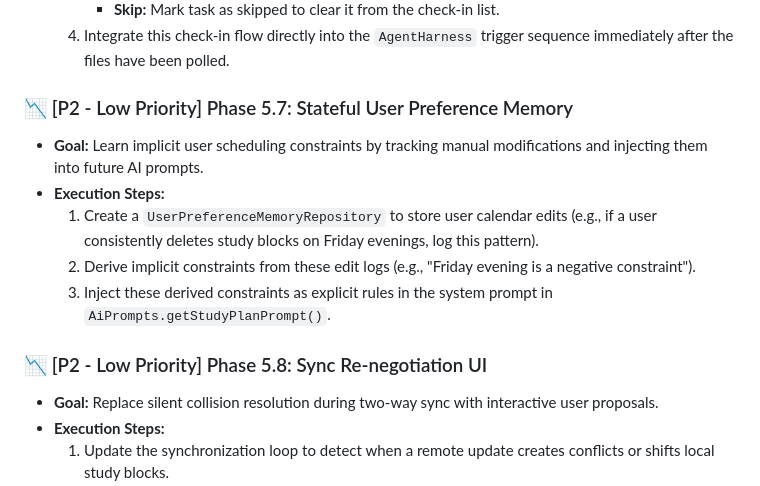
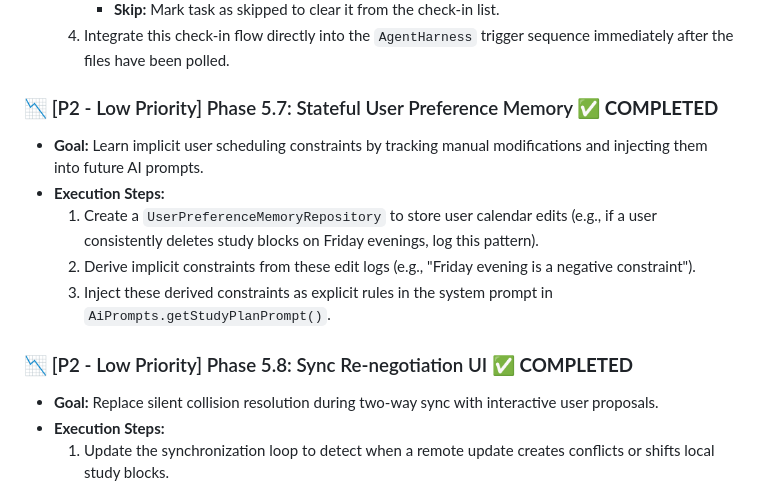
Before and after one commit to borinquenkid/college_executive_function, a Markdown page: PLAN.md, the part around the change. GitHub-like rendering.

```diff
--- a/PLAN.md
+++ b/PLAN.md
@@ -67,14 +67,14 @@ This document outlines the phased execution plan to transition the College Execu
         - **Skip:** Mark task as skipped to clear it from the check-in list.
     4. Integrate this check-in flow directly into the `AgentHarness` trigger sequence immediately after the files have been polled.
 
-### 📉 [P2 - Low Priority] Phase 5.7: Stateful User Preference Memory
+### 📉 [P2 - Low Priority] Phase 5.7: Stateful User Preference Memory ✅ **COMPLETED**
 *   **Goal:** Learn implicit user scheduling constraints by tracking manual modifications and injecting them into future AI prompts.
 *   **Execution Steps:**
     1. Create a `UserPreferenceMemoryRepository` to store user calendar edits (e.g., if a user consistently deletes study blocks on Friday evenings, log this pattern).
     2. Derive implicit constraints from these edit logs (e.g., "Friday evening is a negative constraint").
     3. Inject these derived constraints as explicit rules in the system prompt in `AiPrompts.getStudyPlanPrompt()`.
 
-### 📉 [P2 - Low Priority] Phase 5.8: Sync Re-negotiation UI
+### 📉 [P2 - Low Priority] Phase 5.8: Sync Re-negotiation UI ✅ **COMPLETED**
 *   **Goal:** Replace silent collision resolution during two-way sync with interactive user proposals.
 *   **Execution Steps:**
     1. Update the synchronization loop to detect when a remote update creates conflicts or shifts local study blocks.
```
Also changed, not shown: ROADMAP.md (+8 -6 lines).
